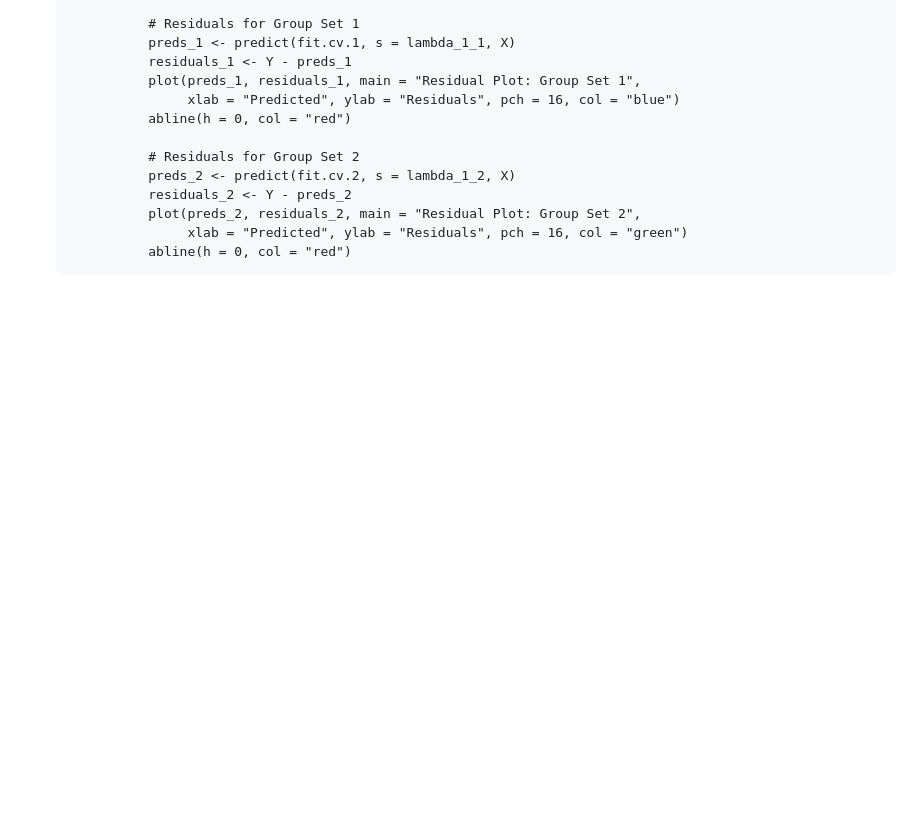
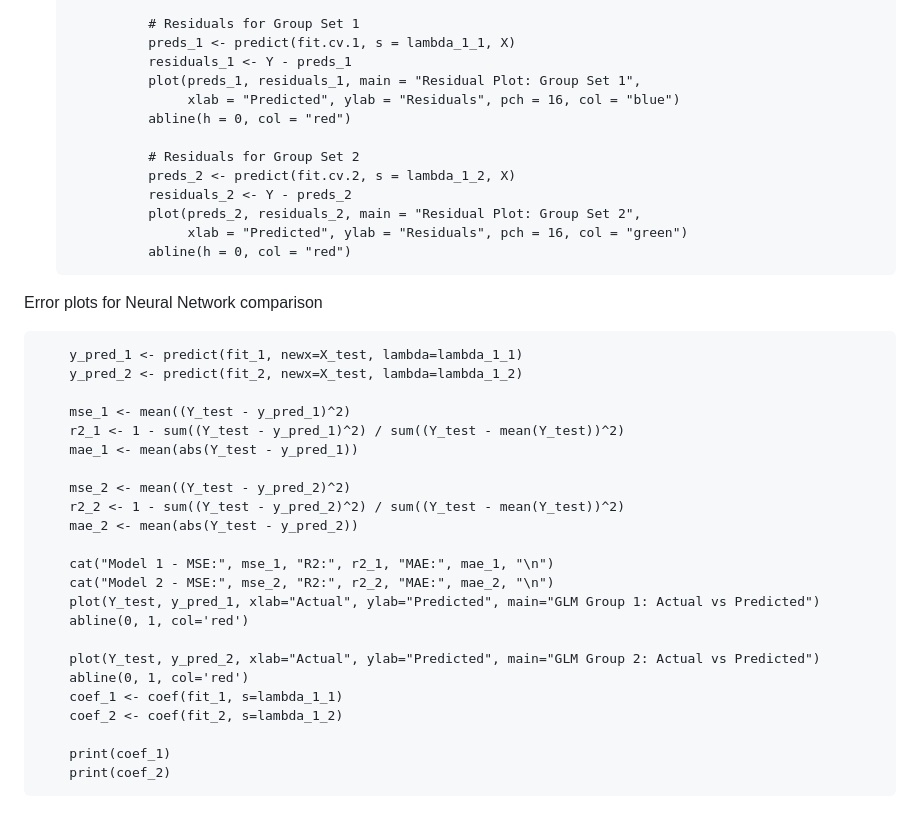
Before and after one commit to Aiecco/Stat-Methods-2024, a Markdown page: README.md, the part around the change. Drawn GitHub-style; blank space fills up the shorter version.

```diff
--- a/README.md
+++ b/README.md
@@ -302,3 +302,30 @@ What we plot (gglasso):
                 plot(preds_2, residuals_2, main = "Residual Plot: Group Set 2",
                      xlab = "Predicted", ylab = "Residuals", pch = 16, col = "green")
                 abline(h = 0, col = "red")
+
+
+Error plots for Neural Network comparison
+
+        y_pred_1 <- predict(fit_1, newx=X_test, lambda=lambda_1_1)
+        y_pred_2 <- predict(fit_2, newx=X_test, lambda=lambda_1_2)
+
+        mse_1 <- mean((Y_test - y_pred_1)^2)
+        r2_1 <- 1 - sum((Y_test - y_pred_1)^2) / sum((Y_test - mean(Y_test))^2)
+        mae_1 <- mean(abs(Y_test - y_pred_1))
+
+        mse_2 <- mean((Y_test - y_pred_2)^2)
+        r2_2 <- 1 - sum((Y_test - y_pred_2)^2) / sum((Y_test - mean(Y_test))^2)
+        mae_2 <- mean(abs(Y_test - y_pred_2))
+
+        cat("Model 1 - MSE:", mse_1, "R2:", r2_1, "MAE:", mae_1, "\n")
+        cat("Model 2 - MSE:", mse_2, "R2:", r2_2, "MAE:", mae_2, "\n")
+        plot(Y_test, y_pred_1, xlab="Actual", ylab="Predicted", main="GLM Group 1: Actual vs Predicted")
+        abline(0, 1, col='red')
+
+        plot(Y_test, y_pred_2, xlab="Actual", ylab="Predicted", main="GLM Group 2: Actual vs Predicted")
+        abline(0, 1, col='red')
+        coef_1 <- coef(fit_1, s=lambda_1_1)
+        coef_2 <- coef(fit_2, s=lambda_1_2)
+
+        print(coef_1)
+        print(coef_2)
```
